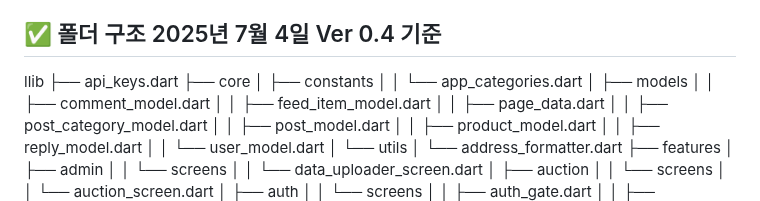
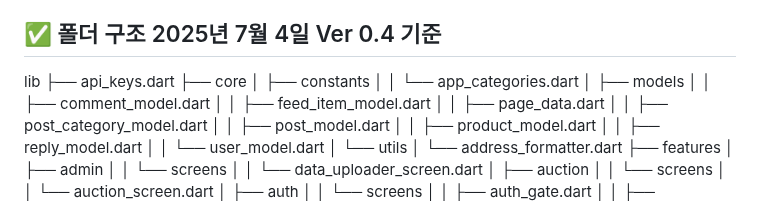
Before and after one commit to jbak2588/bling, a Markdown page: README.md, the part around the change. GitHub-like rendering.

```diff
--- a/README.md
+++ b/README.md
@@ -21,7 +21,7 @@ Gojek 스타일 런처 UX를 결합한 **하이브리드 로컬 앱**입니다.
 
 ## ✅ 폴더 구조    2025년 7월 4일 Ver 0.4 기준
 
-llib
+lib
 ├── api_keys.dart
 ├── core
 │   ├── constants
```
Also changed, not shown: docs/team/TeamA_Auth_Trust_module_통합 작업문서.md (+18 -6 lines).
